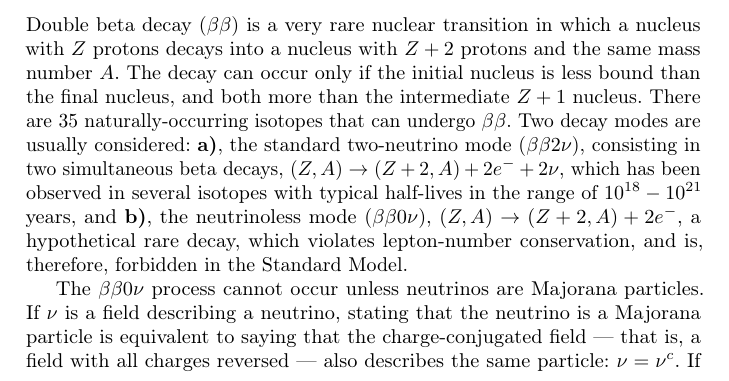
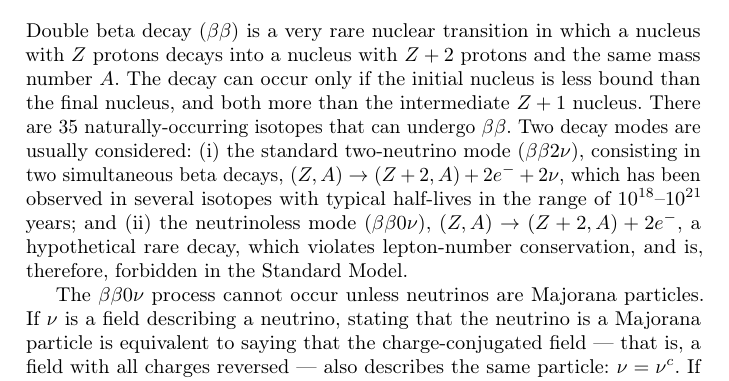
Before and after one commit to jjgomezcadenas/reviewbb0nu2023, a LaTeX paper (main.tex, which reads src/intro.tex): part of page 2 of 84, cut so that both start at the same text. Compiled offline with pdfLaTeX.

Commit message:
Cosmetics in section 1, 1st paragraph.

```diff
--- a/src/intro.tex
+++ b/src/intro.tex
@@ -1,7 +1,4 @@
-Double beta decay ($\beta\beta$) is a very rare nuclear transition in which a nucleus with $Z$ protons decays into a nucleus with $Z + 2$ protons and the same mass number $A$. The decay can occur only if the initial nucleus is less bound than the final nucleus, and both more than the intermediate $Z + 1$ nucleus. There are 35 naturally-occurring isotopes that can undergo $\beta\beta$. Two decay modes are usually considered: {\bf a)}, the standard two-neutrino mode ($\beta\beta2\nu$), consisting in two simultaneous beta decays,
-$(Z,A) \rightarrow (Z + 2,A) + 2 e^- +2 \nu$, which has been observed in several isotopes with typical half-lives in the range of $10^{18}-10^{21}$ years, and
-{\bf b)}, the neutrinoless mode (\bbonu),
-$(Z,A) \rightarrow (Z +2, A) + 2 e^-$, a hypothetical rare decay, which violates lepton-number conservation, and is, therefore, forbidden in the Standard Model.
+Double beta decay ($\beta\beta$) is a very rare nuclear transition in which a nucleus with $Z$ protons decays into a nucleus with $Z + 2$ protons and the same mass number $A$. The decay can occur only if the initial nucleus is less bound than the final nucleus, and both more than the intermediate $Z + 1$ nucleus. There are 35 naturally-occurring isotopes that can undergo $\beta\beta$. Two decay modes are usually considered: (i) the standard two-neutrino mode ($\beta\beta2\nu$), consisting in two simultaneous beta decays, $(Z,A) \rightarrow (Z + 2,A) + 2 e^- +2 \nu$, which has been observed in several isotopes with typical half-lives in the range of $10^{18}$--$10^{21}$ years; and (ii) the neutrinoless mode (\bbonu), $(Z,A) \rightarrow (Z +2, A) + 2 e^-$, a hypothetical rare decay, which violates lepton-number conservation, and is, therefore, forbidden in the Standard Model.
 
 The \bbonu\ process cannot occur unless neutrinos are Majorana particles.
 %
```
